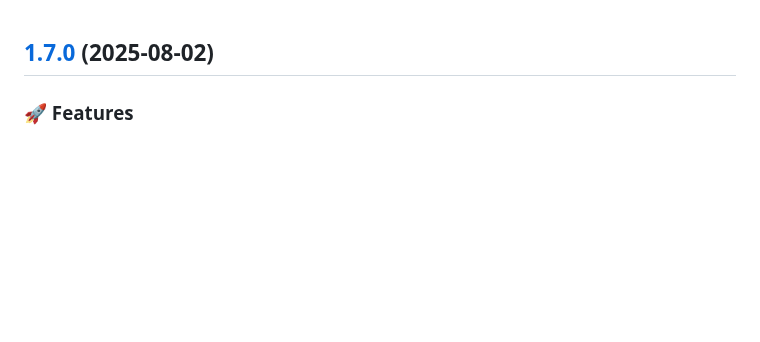
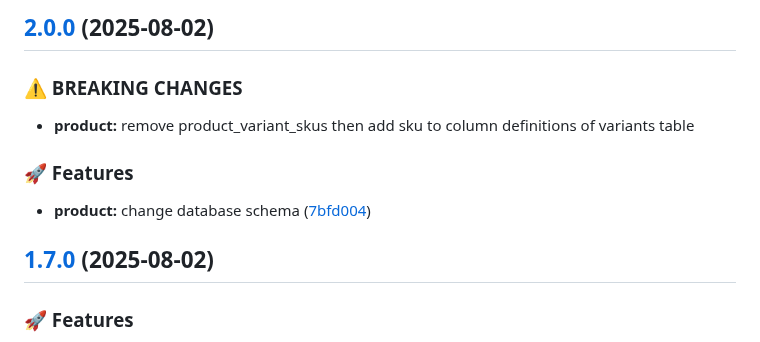
Before and after one commit to TranXuanPhong25/ecom, a Markdown page: CHANGELOG.md, the part around the change. GitHub-like rendering; blank space fills up the shorter version.

Commit message:
chore(release): 2.0.0 [skip ci]
## [2.0.0](https://github.com/TranXuanPhong25/ecom/compare/v1.7.0...v2.0.0) (2025-08-02)

### ⚠ BREAKING CHANGES

* **product:** remove product_variant_skus then add sku to column definitions of variants table

### 🚀 Features

* **product:** change database schema ([7bfd004](https://github.com/TranXuanPhong25/ecom/commit/7bfd004112d568022c32f683503a058b4212843c))

```diff
--- a/CHANGELOG.md
+++ b/CHANGELOG.md
@@ -1,3 +1,13 @@
+## [2.0.0](https://github.com/TranXuanPhong25/ecom/compare/v1.7.0...v2.0.0) (2025-08-02)
+
+### ⚠ BREAKING CHANGES
+
+* **product:** remove product_variant_skus then add sku to column definitions of variants table
+
+### 🚀 Features
+
+* **product:** change database schema ([7bfd004](https://github.com/TranXuanPhong25/ecom/commit/7bfd004112d568022c32f683503a058b4212843c))
+
 ## [1.7.0](https://github.com/TranXuanPhong25/ecom/compare/v1.6.0...v1.7.0) (2025-08-02)
 
 ### 🚀 Features
```
